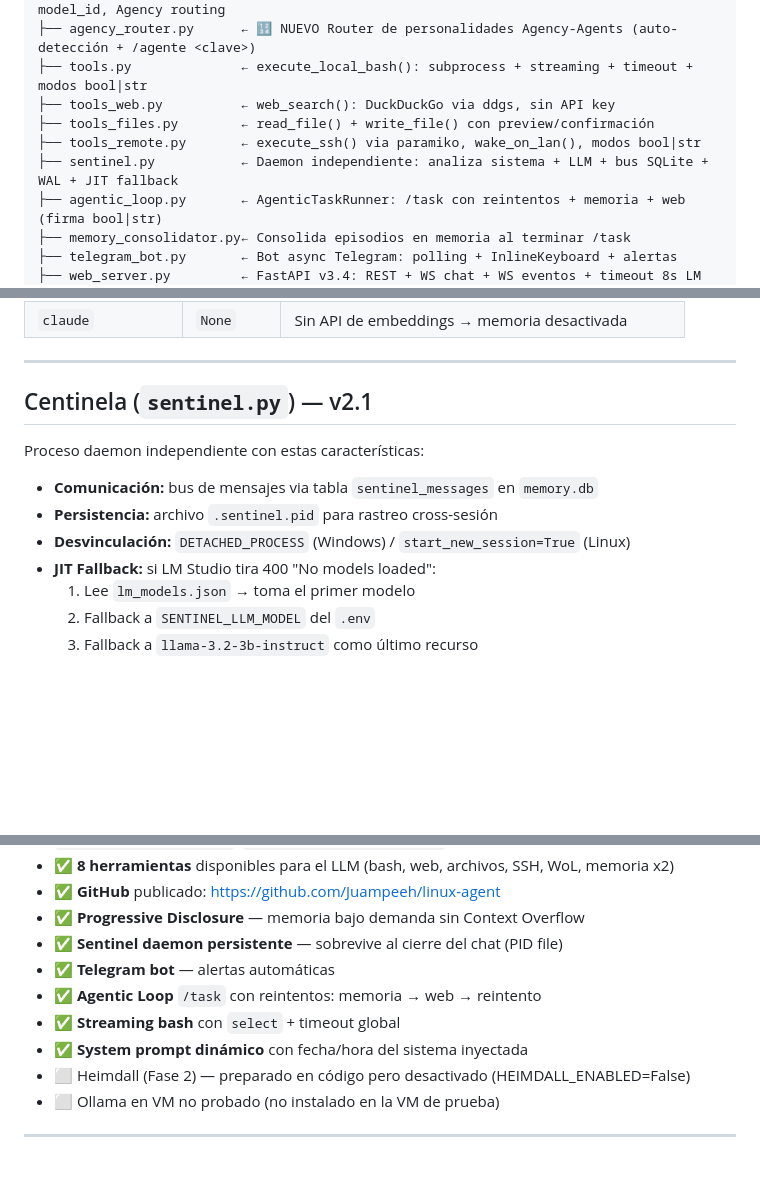
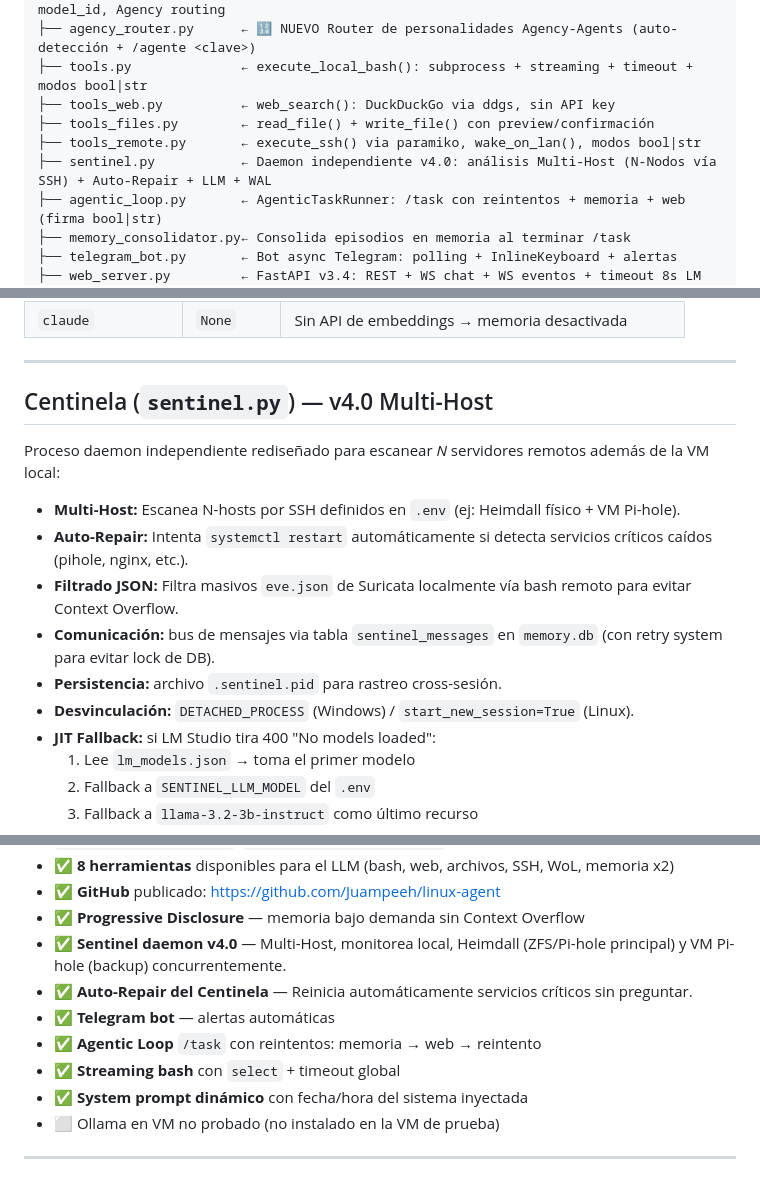
Before and after one commit to Juampeeh/linux-agent, a Markdown page: linux agent PROJECT_CONTEXT.md, 3 parts joined by grey strips. Drawn GitHub-style; blank space fills up the shorter version.

Commit message:
docs: Update PROJECT_CONTEXT.md with Multi-Host Sentinel v4.0 architecture

```diff
--- a/linux agent PROJECT_CONTEXT.md
+++ b/linux agent PROJECT_CONTEXT.md
@@ -49,7 +49,7 @@ linux_agent/
 ├── tools_web.py          ← web_search(): DuckDuckGo via ddgs, sin API key
 ├── tools_files.py        ← read_file() + write_file() con preview/confirmación
 ├── tools_remote.py       ← execute_ssh() via paramiko, wake_on_lan(), modos bool|str
-├── sentinel.py           ← Daemon independiente: analiza sistema + LLM + bus SQLite + WAL + JIT fallback
+├── sentinel.py           ← Daemon independiente v4.0: análisis Multi-Host (N-Nodos vía SSH) + Auto-Repair + LLM + WAL
 ├── agentic_loop.py       ← AgenticTaskRunner: /task con reintentos + memoria + web (firma bool|str)
 ├── memory_consolidator.py← Consolida episodios en memoria al terminar /task
 ├── telegram_bot.py       ← Bot async Telegram: polling + InlineKeyboard + alertas
@@ -277,13 +277,16 @@ memoria.marcar_leidos_sentinel(ids)
 
 ---
 
-## Centinela (`sentinel.py`) — v2.1
+## Centinela (`sentinel.py`) — v4.0 Multi-Host
 
-Proceso daemon independiente con estas características:
+Proceso daemon independiente rediseñado para escanear *N* servidores remotos además de la VM local:
 
-- **Comunicación:** bus de mensajes via tabla `sentinel_messages` en `memory.db`
-- **Persistencia:** archivo `.sentinel.pid` para rastreo cross-sesión
-- **Desvinculación:** `DETACHED_PROCESS` (Windows) / `start_new_session=True` (Linux)
+- **Multi-Host:** Escanea N-hosts por SSH definidos en `.env` (ej: Heimdall físico + VM Pi-hole).
+- **Auto-Repair:** Intenta `systemctl restart` automáticamente si detecta servicios críticos caídos (pihole, nginx, etc.).
+- **Filtrado JSON:** Filtra masivos `eve.json` de Suricata localmente vía bash remoto para evitar Context Overflow.
+- **Comunicación:** bus de mensajes via tabla `sentinel_messages` en `memory.db` (con retry system para evitar lock de DB).
+- **Persistencia:** archivo `.sentinel.pid` para rastreo cross-sesión.
+- **Desvinculación:** `DETACHED_PROCESS` (Windows) / `start_new_session=True` (Linux).
 - **JIT Fallback:** si LM Studio tira 400 "No models loaded":
   1. Lee `lm_models.json` → toma el primer modelo
   2. Fallback a `SENTINEL_LLM_MODEL` del `.env`
@@ -396,12 +399,12 @@ python sentinel.py --once   # un solo ciclo (testing)
 - ✅ **8 herramientas** disponibles para el LLM (bash, web, archivos, SSH, WoL, memoria x2)
 - ✅ **GitHub** publicado: https://github.com/Juampeeh/linux-agent
 - ✅ **Progressive Disclosure** — memoria bajo demanda sin Context Overflow
-- ✅ **Sentinel daemon persistente** — sobrevive al cierre del chat (PID file)
+- ✅ **Sentinel daemon v4.0** — Multi-Host, monitorea local, Heimdall (ZFS/Pi-hole principal) y VM Pi-hole (backup) concurrentemente.
+- ✅ **Auto-Repair del Centinela** — Reinicia automáticamente servicios críticos sin preguntar.
 - ✅ **Telegram bot** — alertas automáticas
 - ✅ **Agentic Loop** `/task` con reintentos: memoria → web → reintento
 - ✅ **Streaming bash** con `select` + timeout global
 - ✅ **System prompt dinámico** con fecha/hora del sistema inyectada
-- ⬜ Heimdall (Fase 2) — preparado en código pero desactivado (HEIMDALL_ENABLED=False)
 - ⬜ Ollama en VM no probado (no instalado en la VM de prueba)
 
 ---
```
